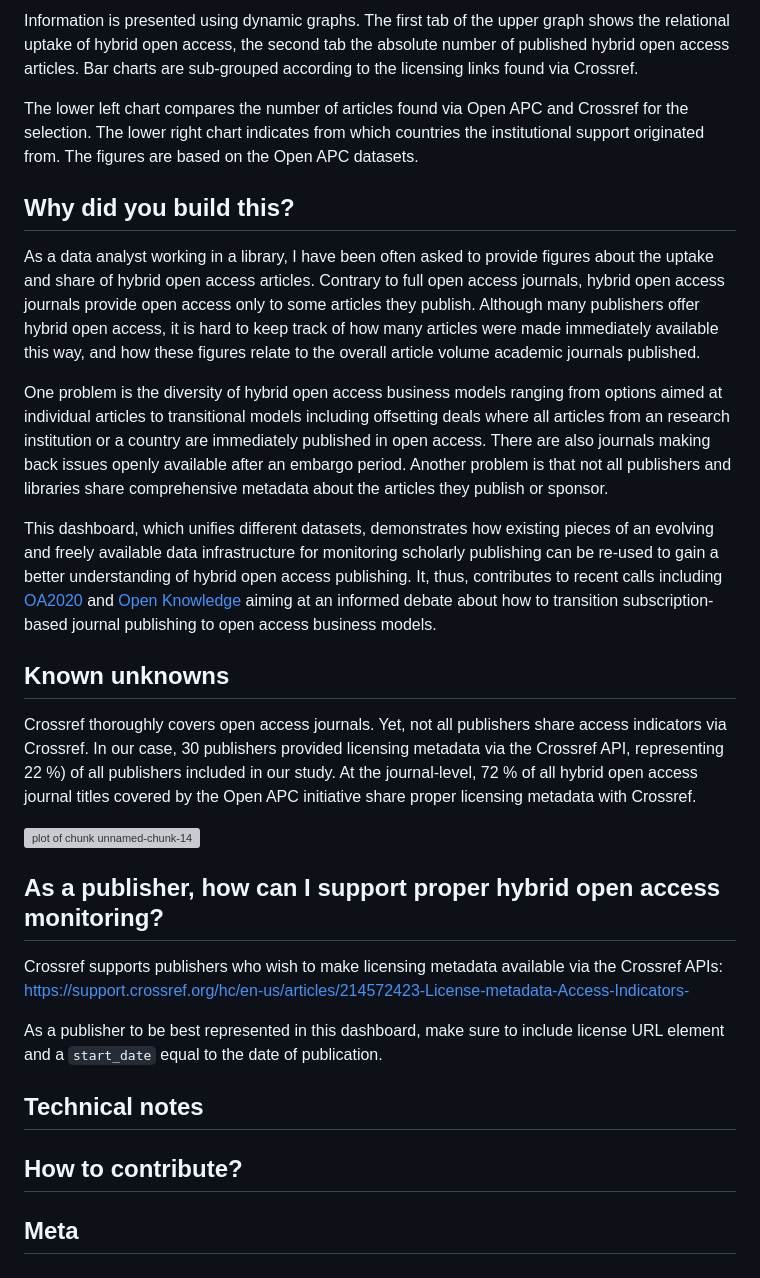
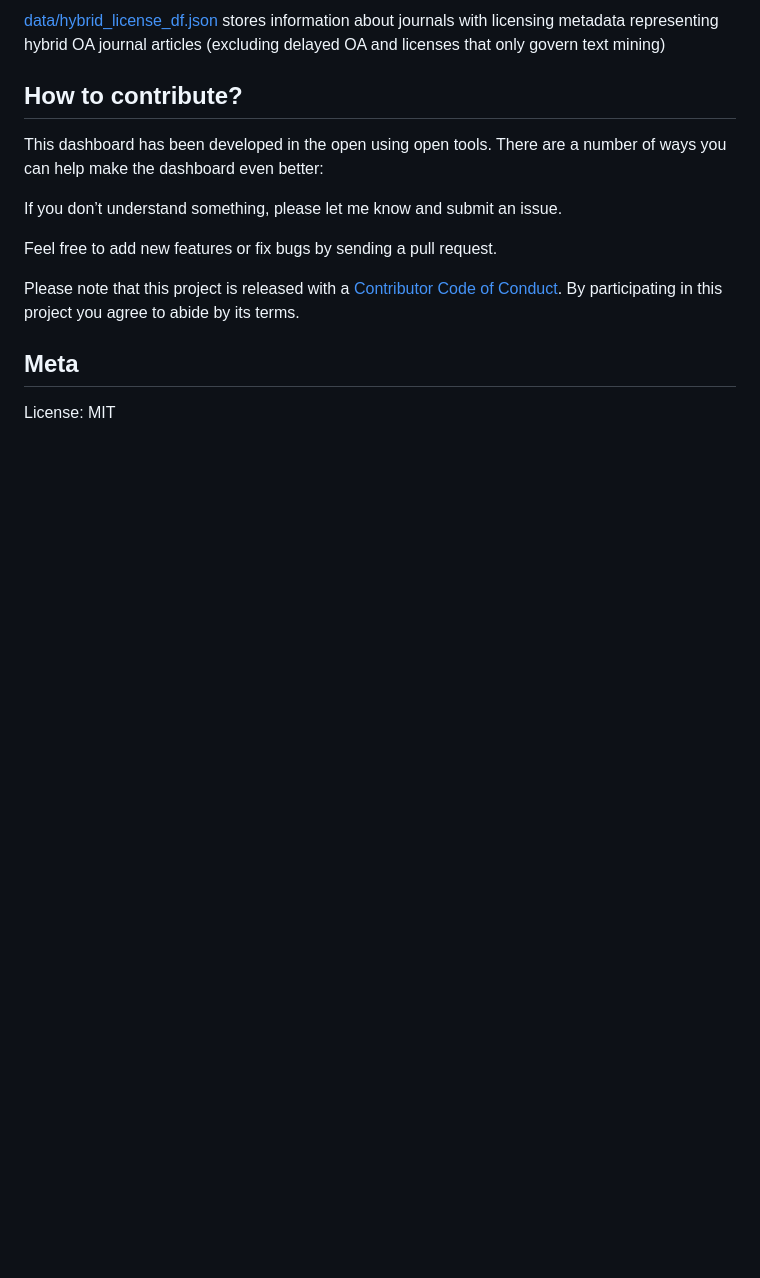
Before and after one commit to subugoe/hoad, a Markdown page: README.md, the part around the change printed below. Rendered like a GitHub page; blank space fills up the shorter version; grey boxes are pictures that could not be loaded.

```diff
--- a/README.md
+++ b/README.md
@@ -20,33 +56,15 @@ Choose a publisher or journal via the select boxes in the left sidebar. Publishe
-Information is presented using dynamic graphs. The first tab of the upper graph shows the relational uptake of hybrid open access, the second tab the absolute number of published hybrid open access articles. Bar charts are sub-grouped according to the licensing links found via Crossref.
-
-The lower left chart compares the number of articles found via Open APC and Crossref for the selection. The lower right chart indicates from which countries the institutional support originated from. The figures are based on the Open APC datasets.
-
-## Why did you build this?
-
-As a data analyst working in a library, I have been often asked to provide figures about the uptake and share of hybrid open access articles. Contrary to full open access journals, hybrid open access journals provide open access only to some articles they publish. Although many publishers offer hybrid open access, it is hard to keep track of how many articles were made immediately available this way, and how these figures relate to the overall article volume academic journals published.
-
-One problem is the diversity of hybrid open access business models ranging from options aimed at individual articles to transitional models including offsetting deals where all articles from an research institution or a country are immediately published in open access. There are also journals making back issues openly available after an embargo period. Another problem is that not all publishers and libraries share comprehensive metadata about the articles they publish or sponsor.
-
-This dashboard, which unifies different datasets, demonstrates how existing pieces of an evolving and freely available data infrastructure for monitoring scholarly publishing can be re-used to gain a better understanding of hybrid open access publishing. It, thus, contributes to recent calls including [OA2020](https://oa2020.org/) and [Open Knowledge](https://blog.okfn.org/2017/10/24/understanding-the-costs-of-scholarly-publishing-why-we-need-a-public-data-infrastructure-of-publishing-costs/) aiming at an informed debate about how to transition subscription-based journal publishing to open access business models.
-
-## Known unknowns
-
-
-
-Crossref thoroughly covers open access journals. Yet, not all publishers share access indicators via Crossref. In our case, 30 publishers provided licensing
-metadata via the Crossref API, representing 22 %) of all publishers included in our study. At the journal-level, 72 % of all hybrid open access journal titles covered by the Open APC initiative share proper licensing metadata with Crossref.
-
-![plot of chunk unnamed-chunk-14](figure/unnamed-chunk-14-1.png)
-
-## As a publisher, how can I support proper hybrid open access monitoring?
-
-Crossref supports publishers who wish to make licensing metadata available via the Crossref APIs:
-<https://support.crossref.org/hc/en-us/articles/214572423-License-metadata-Access-Indicators->
-
-As a publisher to be best represented in this dashboard, make sure to include license URL element and a `start_date` equal to the date of publication.
-
-## Technical notes
+[data/hybrid_license_df.json](data/jn_facets_df.json) stores information about journals with licensing metadata representing hybrid OA journal articles (excluding delayed OA and licenses that only govern text mining)
 
 ## How to contribute?
 
+This dashboard has been developed in the open using open tools. There are a number of ways you can help make the dashboard even better:
+
+If you don’t understand something, please let me know and submit an issue.
+
+Feel free to add new features or fix bugs by sending a pull request.
+
+Please note that this project is released with a [Contributor Code of Conduct](CONDUCT.md). By participating in this project you agree to abide by its terms.
+
 ## Meta
+
+License: MIT
```
Also changed, not shown: other parts of README.md (+51 -15 lines), CONDUCT.md (added, +25 -0 lines), about.md (added, +86 -0 lines), img/screenshot.png (added), 6 other files.
